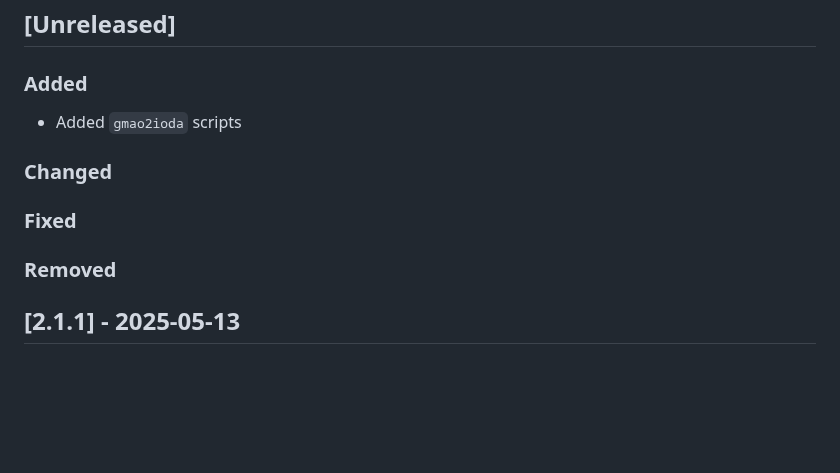
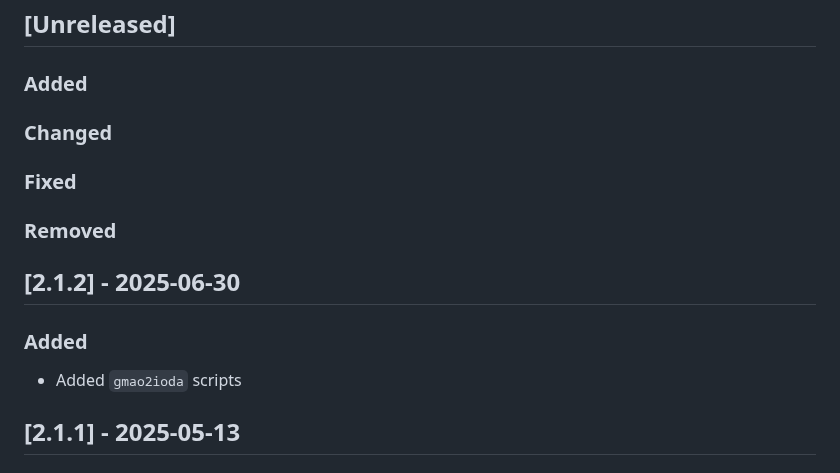
Before and after one commit to GEOS-ESM/GMAO_Shared, a Markdown page: CHANGELOG.md, the part around the change. Drawn GitHub-style; blank space fills up the shorter version.

```diff
--- a/CHANGELOG.md
+++ b/CHANGELOG.md
@@ -9,13 +9,17 @@ and this project adheres to [Semantic Versioning](https://semver.org/spec/v2.0.0
 
 ### Added
 
-- Added `gmao2ioda` scripts
-
 ### Changed
 
 ### Fixed
 
 ### Removed
+
+## [2.1.2] - 2025-06-30
+
+### Added
+
+- Added `gmao2ioda` scripts
 
 ## [2.1.1] - 2025-05-13
 
```
